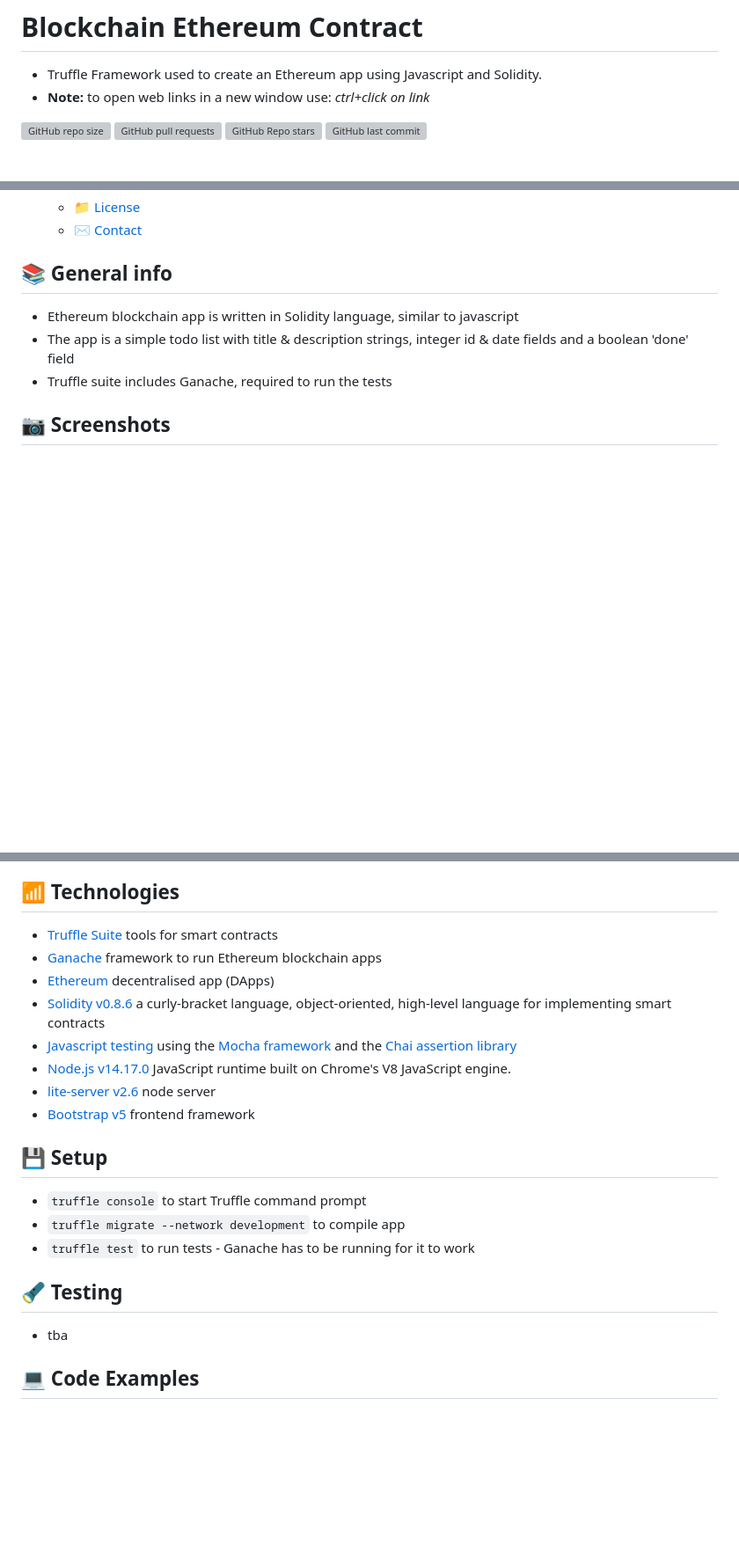
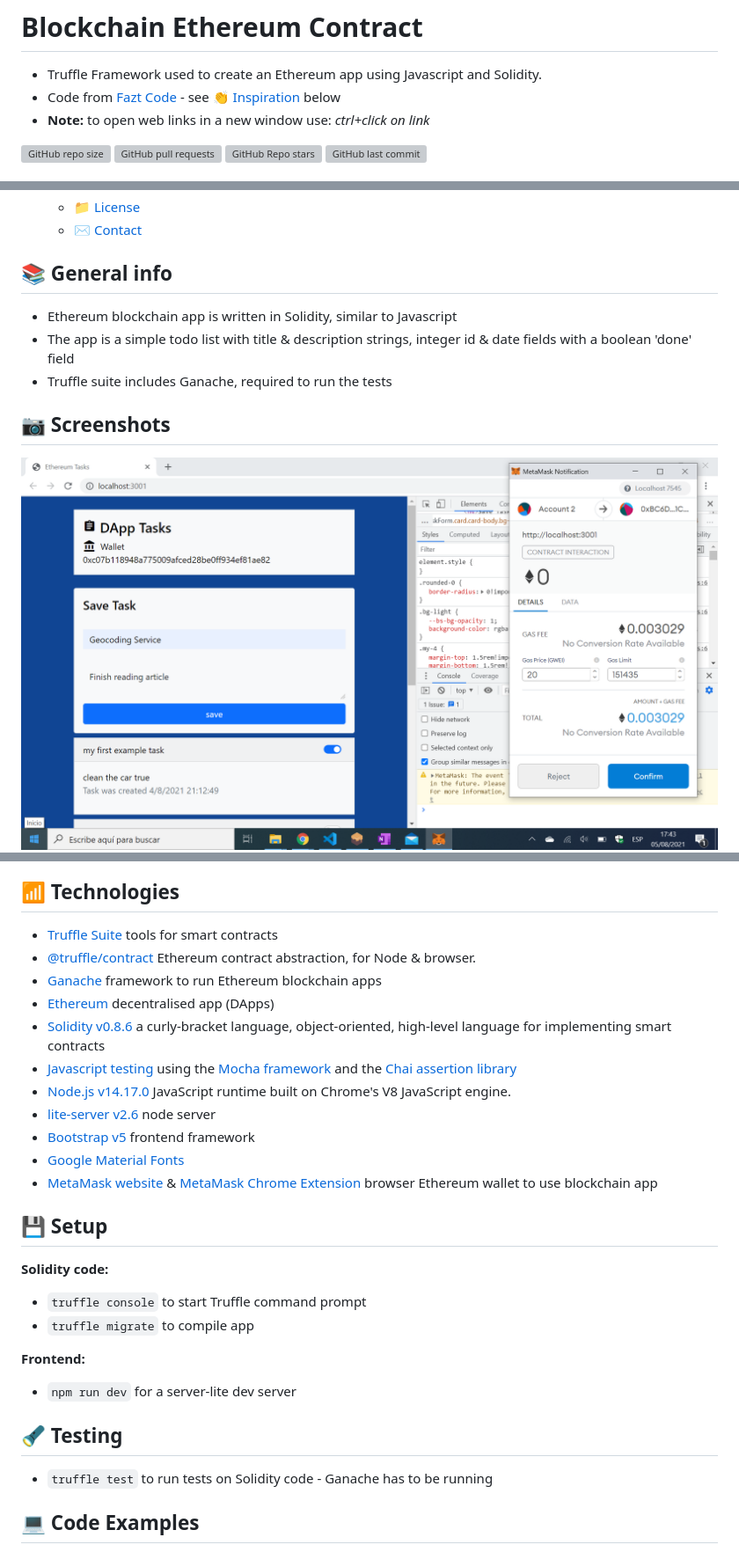
Before and after one commit to AndrewJBateman/blockchain-ethereum-contract, a Markdown page: README.md, 3 parts joined by grey strips. Shown: that part at 88% size. Rendered like a GitHub page; pictures changed too: img/task.png (added); blank space fills up the shorter version; grey boxes are pictures that could not be loaded.

Commit message:
docs: user info. updated with screenprint

```diff
--- a/README.md
+++ b/README.md
@@ -1,6 +1,7 @@
 # Blockchain Ethereum Contract
 
 * Truffle Framework used to create an Ethereum app using Javascript and Solidity.
+* Code from [Fazt Code](https://www.youtube.com/channel/UCMn28O1sQGochG94HdlthbA) - see [:clap: Inspiration](#clap-inspiration) below
 * **Note:** to open web links in a new window use: _ctrl+click on link_
 
 ![GitHub repo size](https://img.shields.io/github/repo-size/AndrewJBateman/blockchain-ethereum-contract?style=plastic)
@@ -26,17 +27,19 @@
 
 ## :books: General info
 
-* Ethereum blockchain app is written in Solidity language, similar to javascript
-* The app is a simple todo list with title & description strings, integer id & date fields and a boolean 'done' field
+* Ethereum blockchain app is written in Solidity, similar to Javascript
+* The app is a simple todo list with title & description strings, integer id & date fields with a boolean 'done' field
 * Truffle suite includes Ganache, required to run the tests
 
 ## :camera: Screenshots
 
+![Example screenshot](./img/task.png)
 ![Example screenshot](./img/ganache.png)
 
 ## :signal_strength: Technologies
 
 * [Truffle Suite](https://www.trufflesuite.com/) tools for smart contracts
+* [@truffle/contract](https://www.npmjs.com/package/@truffle/contract) Ethereum contract abstraction, for Node & browser.
 * [Ganache](https://www.trufflesuite.com/ganache) framework to run Ethereum blockchain apps
 * [Ethereum](https://ethereum.org/en/dapps/) decentralised app (DApps)
 * [Solidity v0.8.6](https://docs.soliditylang.org/en/v0.8.6/) a curly-bracket language, object-oriented, high-level language for implementing smart contracts
@@ -44,16 +47,21 @@
 * [Node.js v14.17.0](https://nodejs.org/en/) JavaScript runtime built on Chrome's V8 JavaScript engine.
 * [lite-server v2.6](https://www.npmjs.com/package/lite-server) node server
 * [Bootstrap v5](https://www.npmjs.com/package/bootstrap/v/5.0.0-alpha1) frontend framework
+* [Google Material Fonts](https://fonts.google.com/icons)
+* [MetaMask website](https://metamask.io/) & [MetaMask Chrome Extension](https://chrome.google.com/webstore/detail/metamask/nkbihfbeogaeaoehlefnkodbefgpgknn/related?hl=en) browser Ethereum wallet to use blockchain app
 
 ## :floppy_disk: Setup
 
+**Solidity code:**
 * `truffle console` to start Truffle command prompt
-* `truffle migrate --network development` to compile app
-* `truffle test` to run tests - Ganache has to be running for it to work
+* `truffle migrate` to compile app
+
+**Frontend:**
+* `npm run dev` for a server-lite dev server
 
 ## :flashlight: Testing
 
-* tba
+* `truffle test` to run tests on Solidity code - Ganache has to be running
 
 ## :computer: Code Examples
 
```
Also changed, not shown: other parts of README.md (+4 -3 lines).
